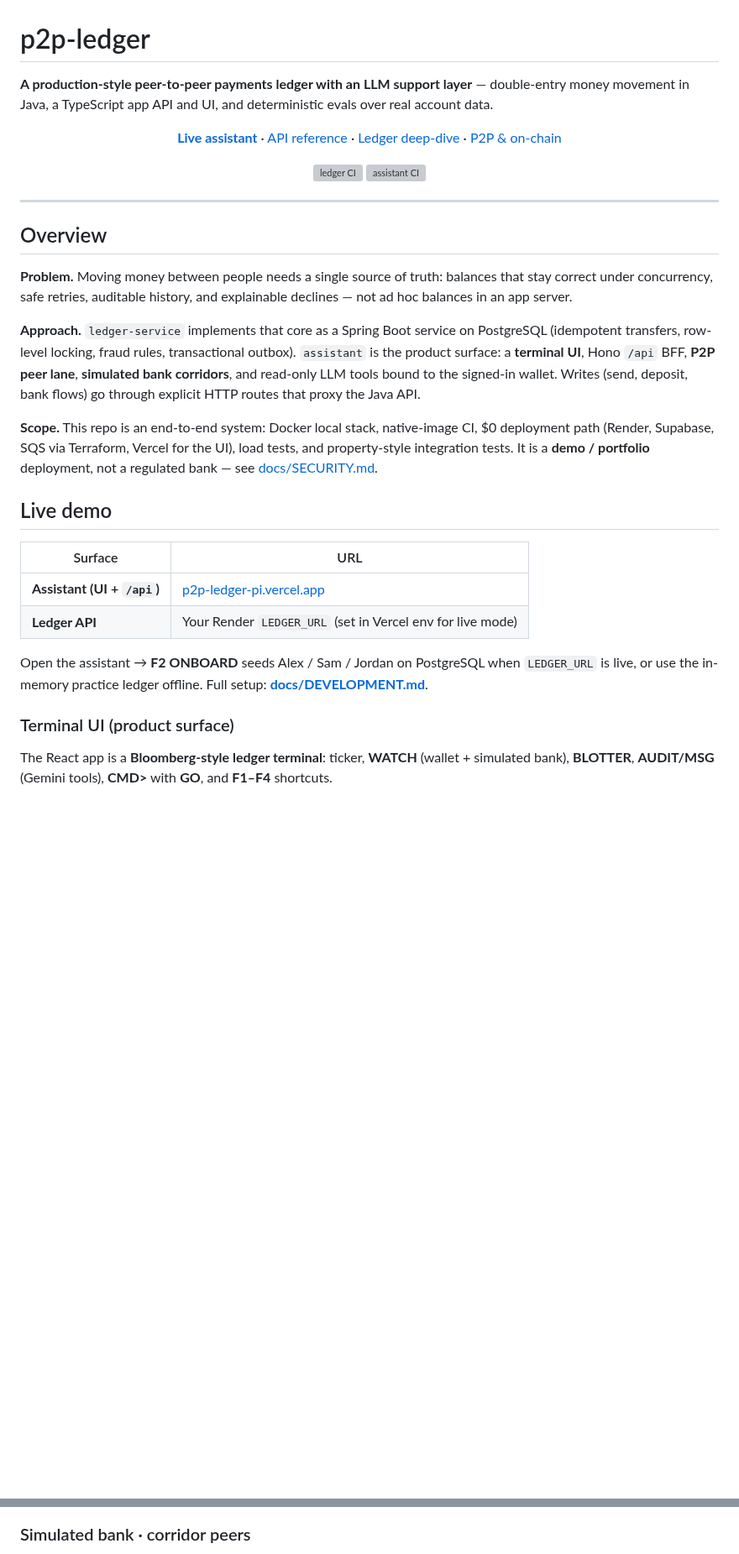
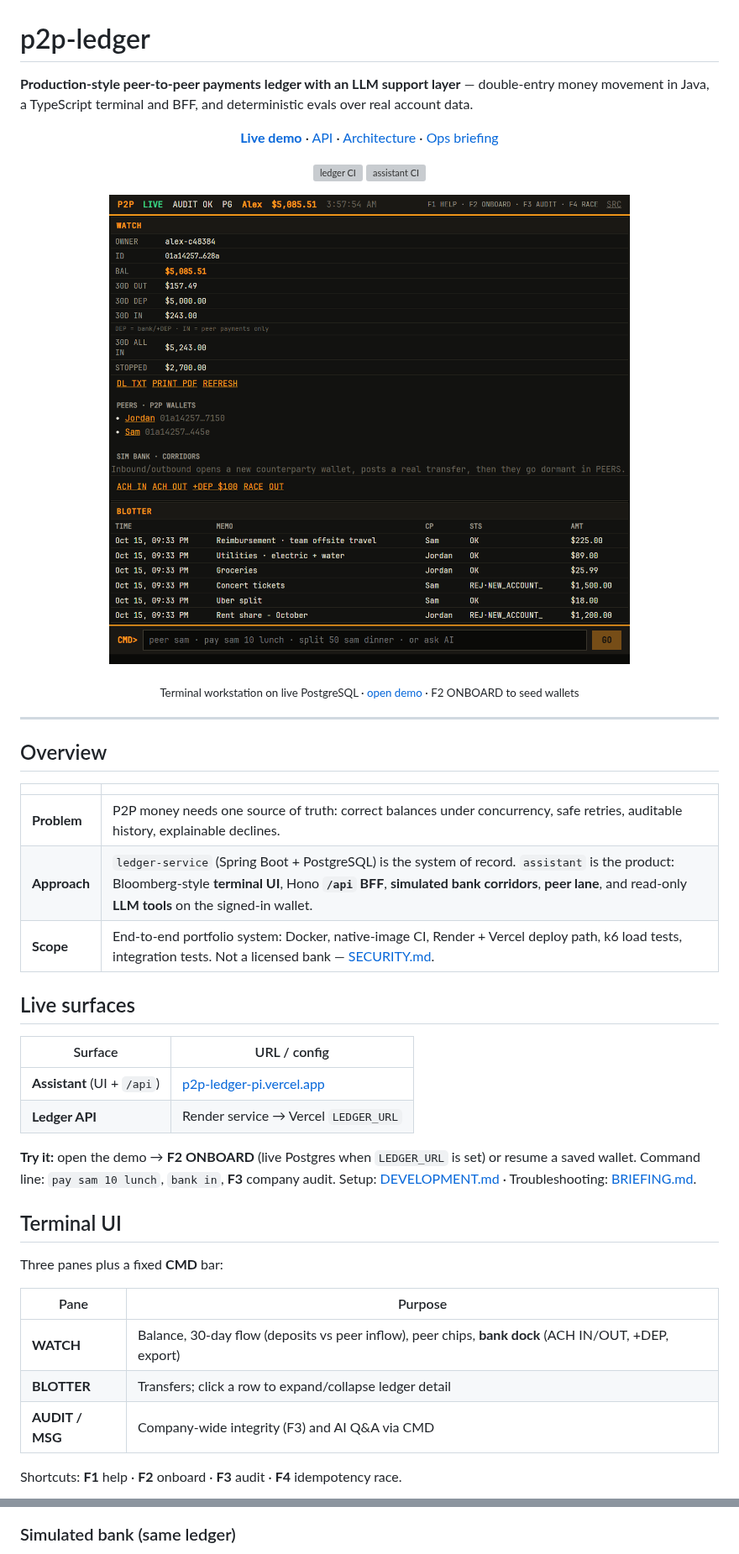
Before and after one commit to developer-az/p2p-ledger, a Markdown page: README.md, 2 parts joined by grey strips. Shown at 84% size. Drawn GitHub-style; pictures changed too: docs/images/terminal-workstation.png (added); blank space fills up the shorter version; grey boxes are pictures that could not be loaded.

````diff
--- a/README.md
+++ b/README.md
@@ -1,15 +1,15 @@
 # p2p-ledger
 
-**A production-style peer-to-peer payments ledger with an LLM support layer** — double-entry money movement in Java, a TypeScript app API and UI, and deterministic evals over real account data.
+**Production-style peer-to-peer payments ledger with an LLM support layer** — double-entry money movement in Java, a TypeScript terminal and BFF, and deterministic evals over real account data.
 
 <p align="center">
-  <a href="https://p2p-ledger-pi.vercel.app"><strong>Live assistant</strong></a>
+  <a href="https://p2p-ledger-pi.vercel.app"><strong>Live demo</strong></a>
   ·
-  <a href="docs/API.md">API reference</a>
+  <a href="docs/API.md">API</a>
   ·
-  <a href="docs/ARCHITECTURE.md">Ledger deep-dive</a>
+  <a href="docs/ARCHITECTURE.md">Architecture</a>
   ·
-  <a href="docs/P2P-SOLIDITY-AND-SCALE.md">P2P &amp; on-chain</a>
+  <a href="docs/BRIEFING.md">Ops briefing</a>
 </p>
 
 <p align="center">
@@ -17,27 +17,40 @@
   <a href="https://github.com/developer-az/p2p-ledger/actions/workflows/assistant-ci.yml"><img src="https://github.com/developer-az/p2p-ledger/actions/workflows/assistant-ci.yml/badge.svg" alt="assistant CI"></a>
 </p>
 
+<p align="center">
+  <img src="docs/images/terminal-workstation.png" alt="P2P ledger terminal — WATCH, BLOTTER, AUDIT/MSG, and command line on PostgreSQL" width="900">
+</p>
+<p align="center"><sub>Terminal workstation on live PostgreSQL · <a href="https://p2p-ledger-pi.vercel.app">open demo</a> · F2 ONBOARD to seed wallets</sub></p>
+
 ---
 
 ## Overview
 
-**Problem.** Moving money between people needs a single source of truth: balances that stay correct under concurrency, safe retries, auditable history, and explainable declines — not ad hoc balances in an app server.
+| | |
+|---|---|
+| **Problem** | P2P money needs one source of truth: correct balances under concurrency, safe retries, auditable history, explainable declines. |
+| **Approach** | `ledger-service` (Spring Boot + PostgreSQL) is the system of record. `assistant` is the product: Bloomberg-style **terminal UI**, Hono **`/api` BFF**, **simulated bank corridors**, **peer lane**, and read-only **LLM tools** on the signed-in wallet. |
+| **Scope** | End-to-end portfolio system: Docker, native-image CI, Render + Vercel deploy path, k6 load tests, integration tests. Not a licensed bank — [SECURITY.md](docs/SECURITY.md). |
 
-**Approach.** `ledger-service` implements that core as a Spring Boot service on PostgreSQL (idempotent transfers, row-level locking, fraud rules, transactional outbox). `assistant` is the product surface: a **terminal UI**, Hono `/api` BFF, **P2P peer lane**, **simulated bank corridors**, and read-only LLM tools bound to the signed-in wallet. Writes (send, deposit, bank flows) go through explicit HTTP routes that proxy the Java API.
+## Live surfaces
 
-**Scope.** This repo is an end-to-end system: Docker local stack, native-image CI, $0 deployment path (Render, Supabase, SQS via Terraform, Vercel for the UI), load tests, and property-style integration tests. It is a **demo / portfolio** deployment, not a regulated bank — see [docs/SECURITY.md](docs/SECURITY.md).
+| Surface | URL / config |
+|---------|----------------|
+| **Assistant** (UI + `/api`) | [p2p-ledger-pi.vercel.app](https://p2p-ledger-pi.vercel.app) |
+| **Ledger API** | Render service → Vercel `LEDGER_URL` |
 
-## Live demo
+**Try it:** open the demo → **F2 ONBOARD** (live Postgres when `LEDGER_URL` is set) or resume a saved wallet. Command line: `pay sam 10 lunch`, `bank in`, **F3** company audit. Setup: [DEVELOPMENT.md](docs/DEVELOPMENT.md) · Troubleshooting: [BRIEFING.md](docs/BRIEFING.md).
 
-| Surface | URL |
-|---|---|
-| **Assistant (UI + `/api`)** | [p2p-ledger-pi.vercel.app](https://p2p-ledger-pi.vercel.app) |
-| **Ledger API** | Your Render `LEDGER_URL` (set in Vercel env for live mode) |
+## Terminal UI
 
-Open the assistant → **F2 ONBOARD** seeds Alex / Sam / Jordan on PostgreSQL when `LEDGER_URL` is live, or use the in-memory practice ledger offline. Full setup: **[docs/DEVELOPMENT.md](docs/DEVELOPMENT.md)**.
+Three panes plus a fixed **CMD** bar:
 
-### Terminal UI (product surface)
+| Pane | Purpose |
+|------|---------|
+| **WATCH** | Balance, 30-day flow (deposits vs peer inflow), peer chips, **bank dock** (ACH IN/OUT, +DEP, export) |
+| **BLOTTER** | Transfers; click a row to expand/collapse ledger detail |
+| **AUDIT / MSG** | Company-wide integrity (F3) and AI Q&A via CMD |
 
-The React app is a **Bloomberg-style ledger terminal**: ticker, **WATCH** (wallet + simulated bank), **BLOTTER**, **AUDIT/MSG** (Gemini tools), **CMD>** with **GO**, and **F1–F4** shortcuts.
+Shortcuts: **F1** help · **F2** onboard · **F3** audit · **F4** idempotency race.
 
 ```mermaid
@@ -58,4 +64,4 @@ flowchart TB
 ```
 
-### Simulated bank · corridor peers
+### Simulated bank (same ledger)
 
````
Also changed, not shown: other parts of README.md (+55 -132 lines), docs/PRODUCT.md (+1 -1 lines), docs/images/README.md (+13 -11 lines), docs/images/terminal-watch.png.
